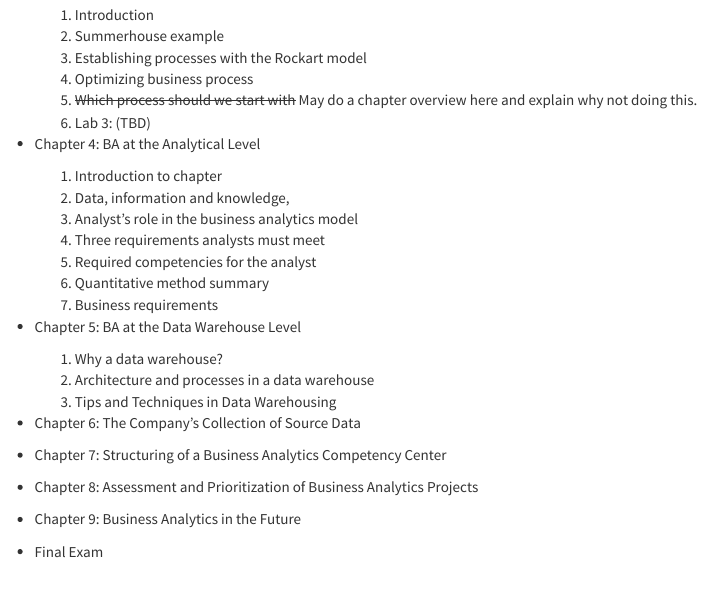
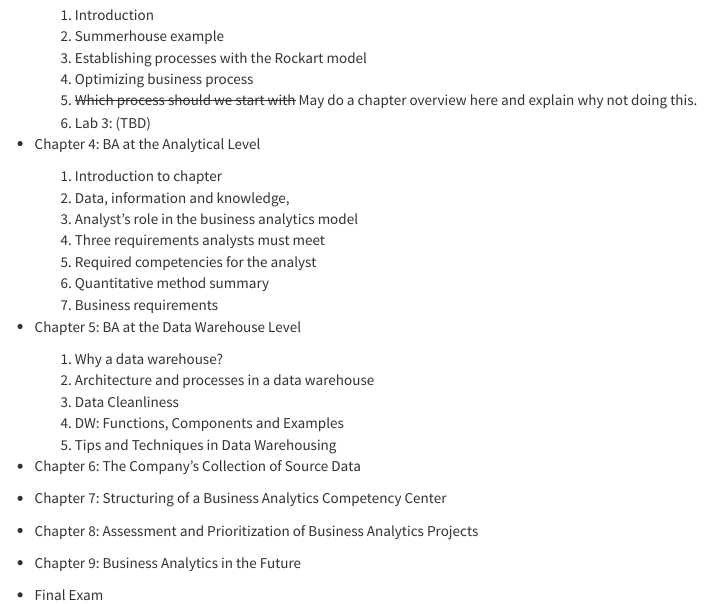
Before and after one commit to is6481/course_info, an R Markdown document (lecture_video_outline.Rmd): the page in a window 1100 px wide, from 680 px down. Rendered offline with R 4.5, knitr and Pandoc, with nearby package versions.

Commit message:
updated outline

```diff
--- a/lecture_video_outline.Rmd
+++ b/lecture_video_outline.Rmd
@@ -54,6 +54,8 @@ What do I want the course to be about?
 * Chapter 5: BA at the Data Warehouse Level
     1. Why a data warehouse?
     2. Architecture and processes in a data warehouse
+    3. Data Cleanliness
+    4. DW: Functions, Components and Examples
     3. Tips and Techniques in Data Warehousing
 * Chapter 6: The Company's Collection of Source Data
 * Chapter 7: Structuring of a Business Analytics Competency Center
```
